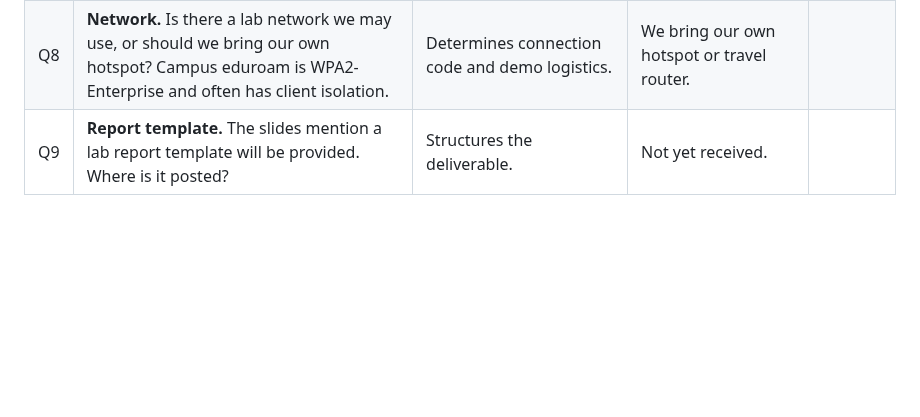
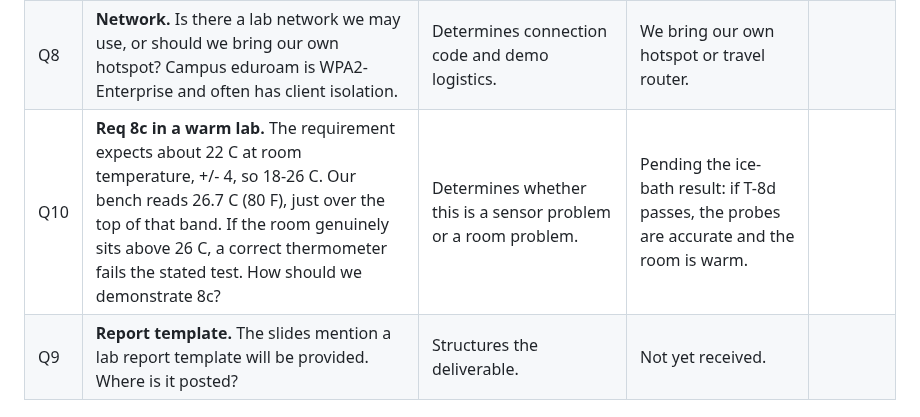
Before and after one commit to llongo8/SeniorDesignLab1, a Markdown page: docs/05-open-questions.md, the part around the change. GitHub-like rendering; blank space fills up the shorter version.

```diff
--- a/docs/05-open-questions.md
+++ b/docs/05-open-questions.md
@@ -19,6 +19,7 @@ and record the answer here with the date.
 | Q6 | **Req 1c, "battery operated."** Must the box run from battery during the demo, or is it enough that it *can*? | Affects how we present the checkoff. | We will demo on battery. | |
 | Q7 | **Req 5c.i, fixed 10–50 °C limits.** Requirement 8 wants a design range of −10 to +63 °C, but the graph is pinned to 10–50 °C. Confirm the graph really should clip rather than autoscale. | We have built it to clip and mark off-scale points. Autoscaling would be a bug. | Fixed limits always, off-scale clearly marked. | |
 | Q8 | **Network.** Is there a lab network we may use, or should we bring our own hotspot? Campus eduroam is WPA2-Enterprise and often has client isolation. | Determines connection code and demo logistics. | We bring our own hotspot or travel router. | |
+| Q10 | **Req 8c in a warm lab.** The requirement expects about 22 C at room temperature, +/- 4, so 18-26 C. Our bench reads 26.7 C (80 F), just over the top of that band. If the room genuinely sits above 26 C, a correct thermometer fails the stated test. How should we demonstrate 8c? | Determines whether this is a sensor problem or a room problem. | Pending the ice-bath result: if T-8d passes, the probes are accurate and the room is warm. | |
 | Q9 | **Report template.** The slides mention a lab report template will be provided. Where is it posted? | Structures the deliverable. | Not yet received. | |
 
 ## How to use this file
```
Also changed, not shown: docs/03-test-plan.md (+2 -1 lines).
